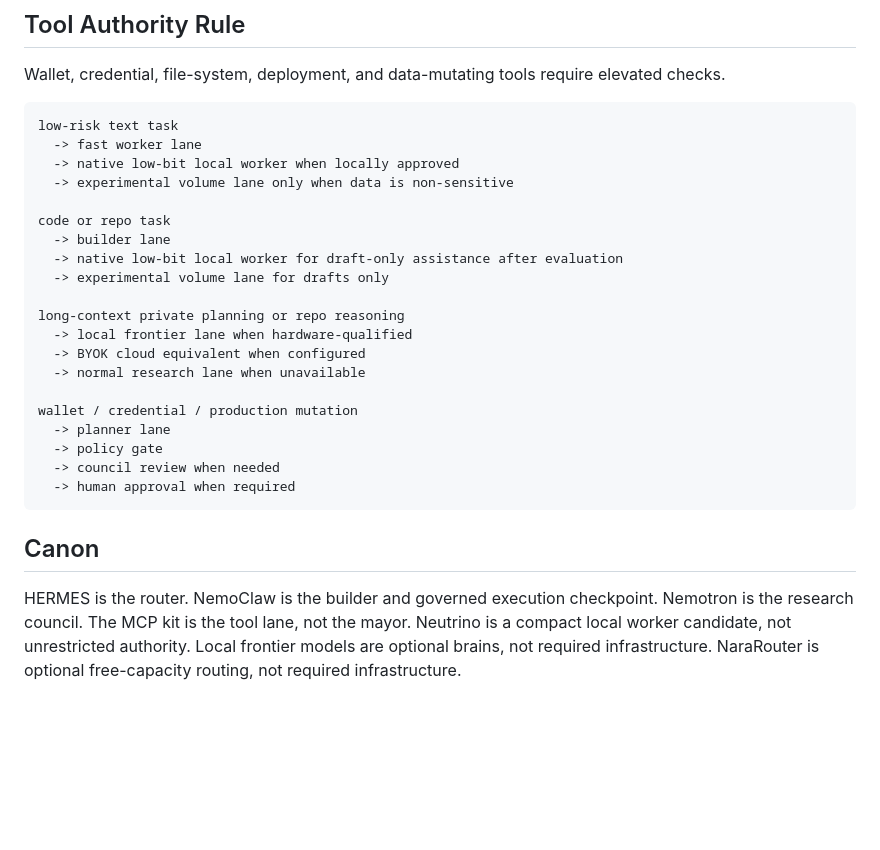
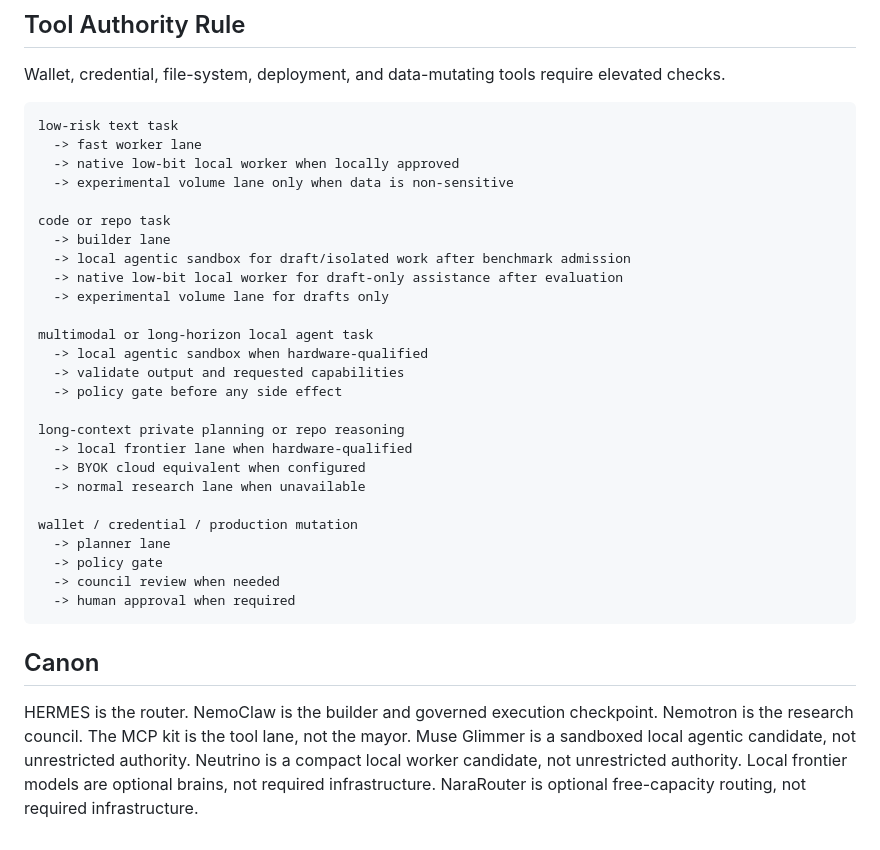
Before and after one commit to wiredchaos/AGENTROPOLIS-AGENT-MCP, a Markdown page: docs/MODEL_COUNCIL_ROUTING.md, the part around one of its changes. Drawn GitHub-style; blank space fills up the shorter version.

```diff
--- a/docs/MODEL_COUNCIL_ROUTING.md
+++ b/docs/MODEL_COUNCIL_ROUTING.md
@@ -132,8 +167,14 @@ low-risk text task
 
 code or repo task
   -> builder lane
+  -> local agentic sandbox for draft/isolated work after benchmark admission
   -> native low-bit local worker for draft-only assistance after evaluation
   -> experimental volume lane for drafts only
+
+multimodal or long-horizon local agent task
+  -> local agentic sandbox when hardware-qualified
+  -> validate output and requested capabilities
+  -> policy gate before any side effect
 
 long-context private planning or repo reasoning
   -> local frontier lane when hardware-qualified
@@ -153,6 +194,7 @@ HERMES is the router.
 NemoClaw is the builder and governed execution checkpoint.
 Nemotron is the research council.
 The MCP kit is the tool lane, not the mayor.
+Muse Glimmer is a sandboxed local agentic candidate, not unrestricted authority.
 Neutrino is a compact local worker candidate, not unrestricted authority.
 Local frontier models are optional brains, not required infrastructure.
 NaraRouter is optional free-capacity routing, not required infrastructure.
```
Also changed, not shown: other parts of docs/MODEL_COUNCIL_ROUTING.md (+35 -0 lines).
